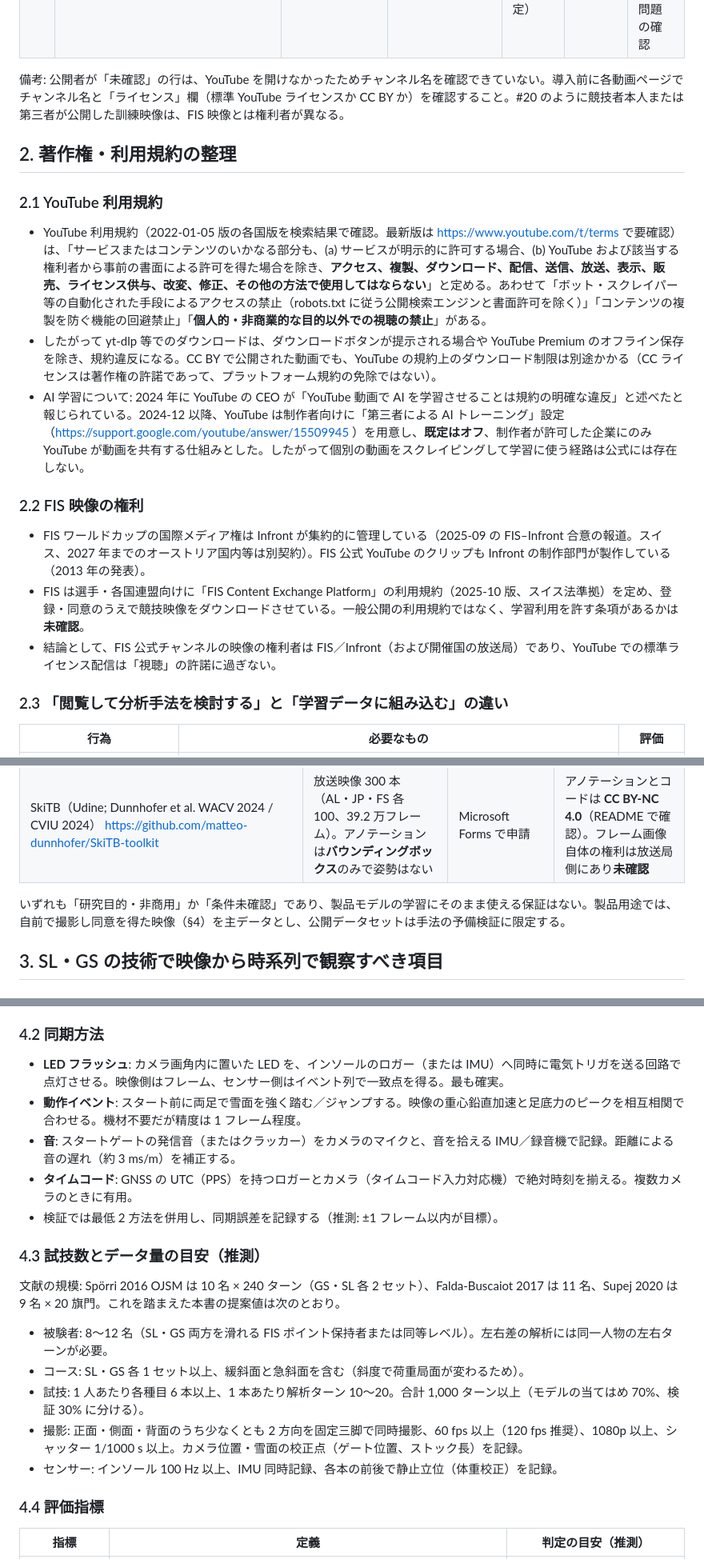
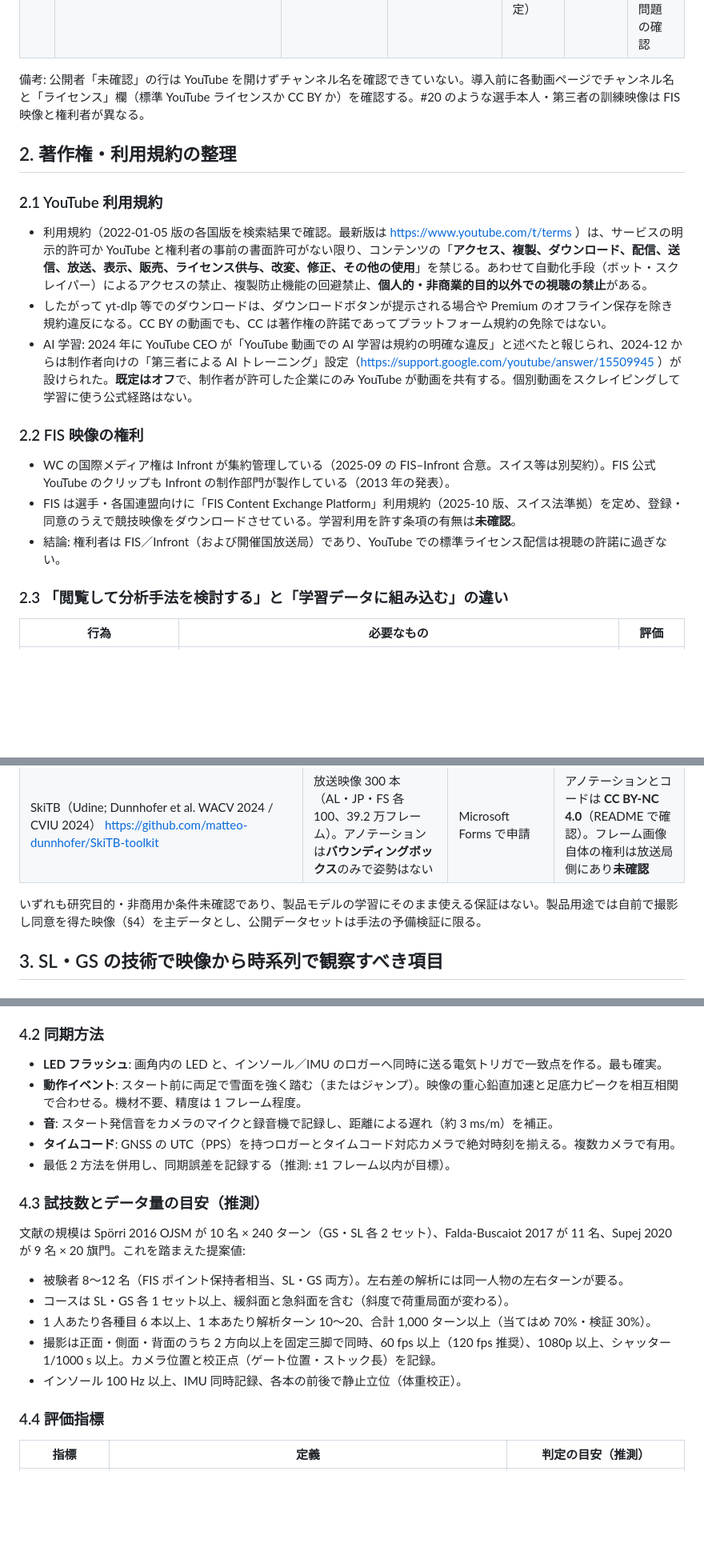
Before and after one commit to jyanleon1973-tech/kerja-harian, a Markdown page: docs/wc-reference-and-load-validation.md, 3 parts joined by grey strips. Shown at 80% size. GitHub-like rendering; blank space fills up the shorter version.

Commit message:
Tighten wording in the WC reference and load-validation document
Co-Authored-By: Claude Fable 5.1 <noreply@anthropic.com>
Claude-Session: https://claude.ai/code/session_01RKQoWiBpkALm6Edq6gDwox

```diff
--- a/docs/wc-reference-and-load-validation.md
+++ b/docs/wc-reference-and-load-validation.md
@@ -35,21 +35,21 @@
 | 19 | https://www.youtube.com/watch?v=XgtFgXKTLks | 未確認（説明文では Schladming の WC ファイナルで撮影とされる） | SL・GS 女子 | 不明 | あり（10% 超スロー、説明文より） | 同上。高フレームレート時の関節追跡の難しさの確認 |
 | 20 | https://www.youtube.com/watch?v=t36ufnNFSSM | 未確認（Ted Ligety の follow cam、2020） | GS（トレーニング） | 背面（追尾。タイトルの follow cam から推定） | 未確認 | 追尾カメラ（カメラ動作あり）での解析上の問題の確認 |
 
-備考: 公開者が「未確認」の行は、YouTube を開けなかったためチャンネル名を確認できていない。導入前に各動画ページでチャンネル名と「ライセンス」欄（標準 YouTube ライセンスか CC BY か）を確認すること。#20 のように競技者本人または第三者が公開した訓練映像は、FIS 映像とは権利者が異なる。
+備考: 公開者「未確認」の行は YouTube を開けずチャンネル名を確認できていない。導入前に各動画ページでチャンネル名と「ライセンス」欄（標準 YouTube ライセンスか CC BY か）を確認する。#20 のような選手本人・第三者の訓練映像は FIS 映像と権利者が異なる。
 
 ## 2. 著作権・利用規約の整理
 
 ### 2.1 YouTube 利用規約
 
-- YouTube 利用規約（2022-01-05 版の各国版を検索結果で確認。最新版は https://www.youtube.com/t/terms で要確認）は、「サービスまたはコンテンツのいかなる部分も、(a) サービスが明示的に許可する場合、(b) YouTube および該当する権利者から事前の書面による許可を得た場合を除き、**アクセス、複製、ダウンロード、配信、送信、放送、表示、販売、ライセンス供与、改変、修正、その他の方法で使用してはならない**」と定める。あわせて「ボット・スクレイパー等の自動化された手段によるアクセスの禁止（robots.txt に従う公開検索エンジンと書面許可を除く）」「コンテンツの複製を防ぐ機能の回避禁止」「**個人的・非商業的な目的以外での視聴の禁止**」がある。
-- したがって yt-dlp 等でのダウンロードは、ダウンロードボタンが提示される場合や YouTube Premium のオフライン保存を除き、規約違反になる。CC BY で公開された動画でも、YouTube の規約上のダウンロード制限は別途かかる（CC ライセンスは著作権の許諾であって、プラットフォーム規約の免除ではない）。
-- AI 学習について: 2024 年に YouTube の CEO が「YouTube 動画で AI を学習させることは規約の明確な違反」と述べたと報じられている。2024-12 以降、YouTube は制作者向けに「第三者による AI トレーニング」設定（https://support.google.com/youtube/answer/15509945 ）を用意し、**既定はオフ**、制作者が許可した企業にのみ YouTube が動画を共有する仕組みとした。したがって個別の動画をスクレイピングして学習に使う経路は公式には存在しない。
+- 利用規約（2022-01-05 版の各国版を検索結果で確認。最新版は https://www.youtube.com/t/terms ）は、サービスの明示的許可か YouTube と権利者の事前の書面許可がない限り、コンテンツの「**アクセス、複製、ダウンロード、配信、送信、放送、表示、販売、ライセンス供与、改変、修正、その他の使用**」を禁じる。あわせて自動化手段（ボット・スクレイパー）によるアクセスの禁止、複製防止機能の回避禁止、**個人的・非商業的目的以外での視聴の禁止**がある。
+- したがって yt-dlp 等でのダウンロードは、ダウンロードボタンが提示される場合や Premium のオフライン保存を除き規約違反になる。CC BY の動画でも、CC は著作権の許諾であってプラットフォーム規約の免除ではない。
+- AI 学習: 2024 年に YouTube CEO が「YouTube 動画での AI 学習は規約の明確な違反」と述べたと報じられ、2024-12 からは制作者向けの「第三者による AI トレーニング」設定（https://support.google.com/youtube/answer/15509945 ）が設けられた。**既定はオフ**で、制作者が許可した企業にのみ YouTube が動画を共有する。個別動画をスクレイピングして学習に使う公式経路はない。
 
 ### 2.2 FIS 映像の権利
 
-- FIS ワールドカップの国際メディア権は Infront が集約的に管理している（2025-09 の FIS–Infront 合意の報道。スイス、2027 年までのオーストリア国内等は別契約）。FIS 公式 YouTube のクリップも Infront の制作部門が製作している（2013 年の発表）。
-- FIS は選手・各国連盟向けに「FIS Content Exchange Platform」の利用規約（2025-10 版、スイス法準拠）を定め、登録・同意のうえで競技映像をダウンロードさせている。一般公開の利用規約ではなく、学習利用を許す条項があるかは**未確認**。
-- 結論として、FIS 公式チャンネルの映像の権利者は FIS／Infront（および開催国の放送局）であり、YouTube での標準ライセンス配信は「視聴」の許諾に過ぎない。
+- WC の国際メディア権は Infront が集約管理している（2025-09 の FIS–Infront 合意。スイス等は別契約）。FIS 公式 YouTube のクリップも Infront の制作部門が製作している（2013 年の発表）。
+- FIS は選手・各国連盟向けに「FIS Content Exchange Platform」利用規約（2025-10 版、スイス法準拠）を定め、登録・同意のうえで競技映像をダウンロードさせている。学習利用を許す条項の有無は**未確認**。
+- 結論: 権利者は FIS／Infront（および開催国放送局）であり、YouTube での標準ライセンス配信は視聴の許諾に過ぎない。
 
 ### 2.3 「閲覧して分析手法を検討する」と「学習データに組み込む」の違い
 
@@ -71,7 +71,7 @@
 | Injury Ski I / II（Innsbruck; Zwölfer et al. 2021 arXiv 2112.12193 / 2023 Sci Rep 10.1038/s41598-023-47875-2） https://sport1.uibk.ac.at/mz/cv | 転倒・受傷場面を含むアルペン競技の 2D 関節アノテーション（I: 533 枚、II: 930 枚追加） | 公開とされる（Innsbruck のページ） | **未確認** |
 | SkiTB（Udine; Dunnhofer et al. WACV 2024 / CVIU 2024） https://github.com/matteo-dunnhofer/SkiTB-toolkit | 放送映像 300 本（AL・JP・FS 各 100、39.2 万フレーム）。アノテーションは**バウンディングボックス**のみで姿勢はない | Microsoft Forms で申請 | アノテーションとコードは **CC BY-NC 4.0**（README で確認）。フレーム画像自体の権利は放送局側にあり**未確認** |
 
-いずれも「研究目的・非商用」か「条件未確認」であり、製品モデルの学習にそのまま使える保証はない。製品用途では、自前で撮影し同意を得た映像（§4）を主データとし、公開データセットは手法の予備検証に限定する。
+いずれも研究目的・非商用か条件未確認であり、製品モデルの学習にそのまま使える保証はない。製品用途では自前で撮影し同意を得た映像（§4）を主データとし、公開データセットは手法の予備検証に限る。
 
 ## 3. SL・GS の技術で映像から時系列で観察すべき項目
 
@@ -112,21 +112,21 @@
 
 ### 4.2 同期方法
 
-- **LED フラッシュ**: カメラ画角内に置いた LED を、インソールのロガー（または IMU）へ同時に電気トリガを送る回路で点灯させる。映像側はフレーム、センサー側はイベント列で一致点を得る。最も確実。
-- **動作イベント**: スタート前に両足で雪面を強く踏む／ジャンプする。映像の重心鉛直加速と足底力のピークを相互相関で合わせる。機材不要だが精度は 1 フレーム程度。
-- **音**: スタートゲートの発信音（またはクラッカー）をカメラのマイクと、音を拾える IMU／録音機で記録。距離による音の遅れ（約 3 ms/m）を補正する。
-- **タイムコード**: GNSS の UTC（PPS）を持つロガーとカメラ（タイムコード入力対応機）で絶対時刻を揃える。複数カメラのときに有用。
-- 検証では最低 2 方法を併用し、同期誤差を記録する（推測: ±1 フレーム以内が目標）。
+- **LED フラッシュ**: 画角内の LED と、インソール／IMU のロガーへ同時に送る電気トリガで一致点を作る。最も確実。
+- **動作イベント**: スタート前に両足で雪面を強く踏む（またはジャンプ）。映像の重心鉛直加速と足底力ピークを相互相関で合わせる。機材不要、精度は 1 フレーム程度。
+- **音**: スタート発信音をカメラのマイクと録音機で記録し、距離による遅れ（約 3 ms/m）を補正。
+- **タイムコード**: GNSS の UTC（PPS）を持つロガーとタイムコード対応カメラで絶対時刻を揃える。複数カメラで有用。
+- 最低 2 方法を併用し、同期誤差を記録する（推測: ±1 フレーム以内が目標）。
 
 ### 4.3 試技数とデータ量の目安（推測）
 
-文献の規模: Spörri 2016 OJSM は 10 名 × 240 ターン（GS・SL 各 2 セット）、Falda-Buscaiot 2017 は 11 名、Supej 2020 は 9 名 × 20 旗門。これを踏まえた本書の提案値は次のとおり。
+文献の規模は Spörri 2016 OJSM が 10 名 × 240 ターン（GS・SL 各 2 セット）、Falda-Buscaiot 2017 が 11 名、Supej 2020 が 9 名 × 20 旗門。これを踏まえた提案値:
 
-- 被験者: 8〜12 名（SL・GS 両方を滑れる FIS ポイント保持者または同等レベル）。左右差の解析には同一人物の左右ターンが必要。
-- コース: SL・GS 各 1 セット以上、緩斜面と急斜面を含む（斜度で荷重局面が変わるため）。
-- 試技: 1 人あたり各種目 6 本以上、1 本あたり解析ターン 10〜20。合計 1,000 ターン以上（モデルの当てはめ 70%、検証 30% に分ける）。
-- 撮影: 正面・側面・背面のうち少なくとも 2 方向を固定三脚で同時撮影、60 fps 以上（120 fps 推奨）、1080p 以上、シャッター 1/1000 s 以上。カメラ位置・雪面の校正点（ゲート位置、ストック長）を記録。
-- センサー: インソール 100 Hz 以上、IMU 同時記録、各本の前後で静止立位（体重校正）を記録。
+- 被験者 8〜12 名（FIS ポイント保持者相当、SL・GS 両方）。左右差の解析には同一人物の左右ターンが要る。
+- コースは SL・GS 各 1 セット以上、緩斜面と急斜面を含む（斜度で荷重局面が変わる）。
+- 1 人あたり各種目 6 本以上、1 本あたり解析ターン 10〜20、合計 1,000 ターン以上（当てはめ 70%・検証 30%）。
+- 撮影は正面・側面・背面のうち 2 方向以上を固定三脚で同時、60 fps 以上（120 fps 推奨）、1080p 以上、シャッター 1/1000 s 以上。カメラ位置と校正点（ゲート位置・ストック長）を記録。
+- インソール 100 Hz 以上、IMU 同時記録、各本の前後で静止立位（体重校正）。
 
 ### 4.4 評価指標
 
```
Also changed, not shown: other parts of docs/wc-reference-and-load-validation.md (+15 -15 lines).
